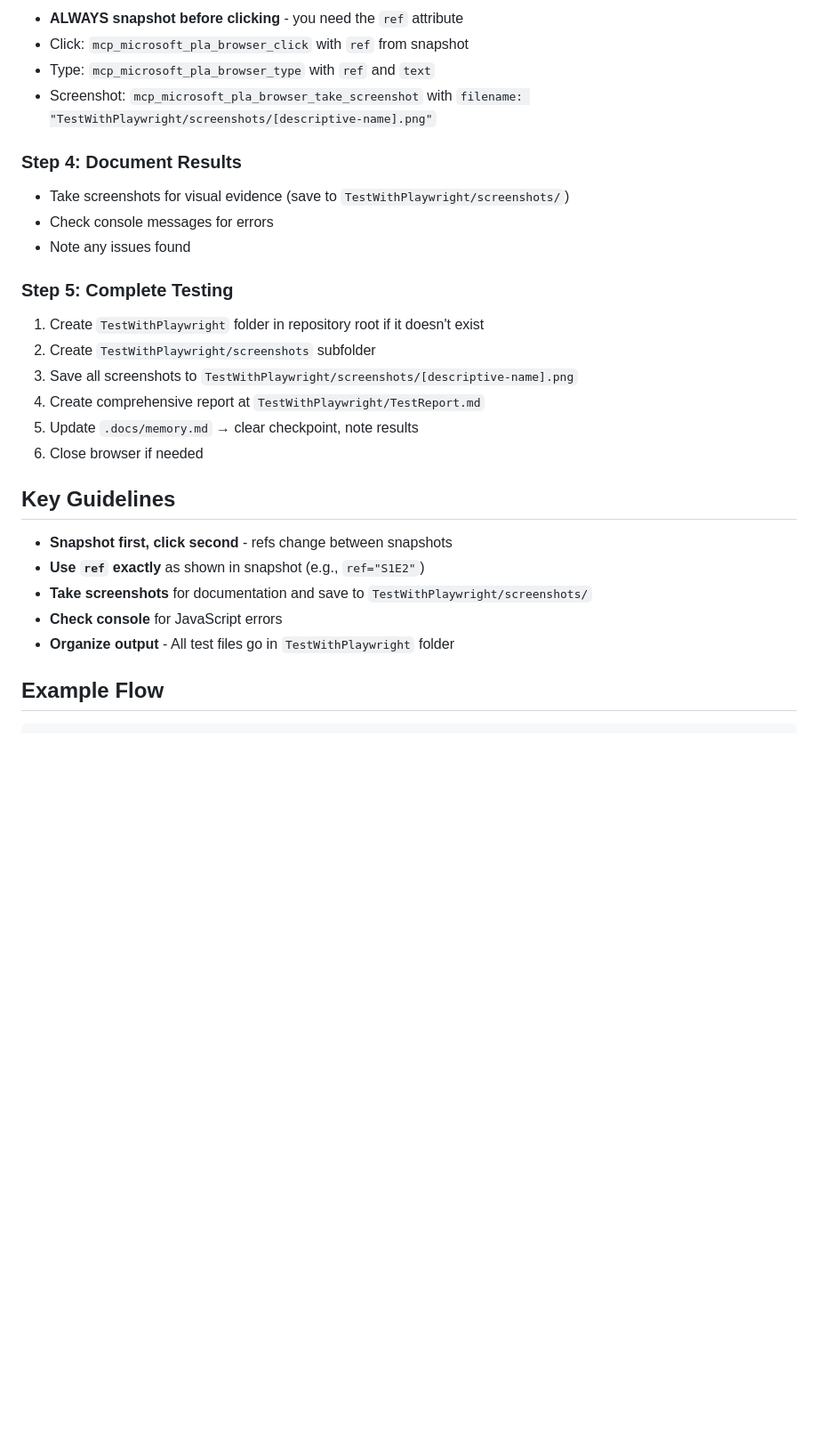
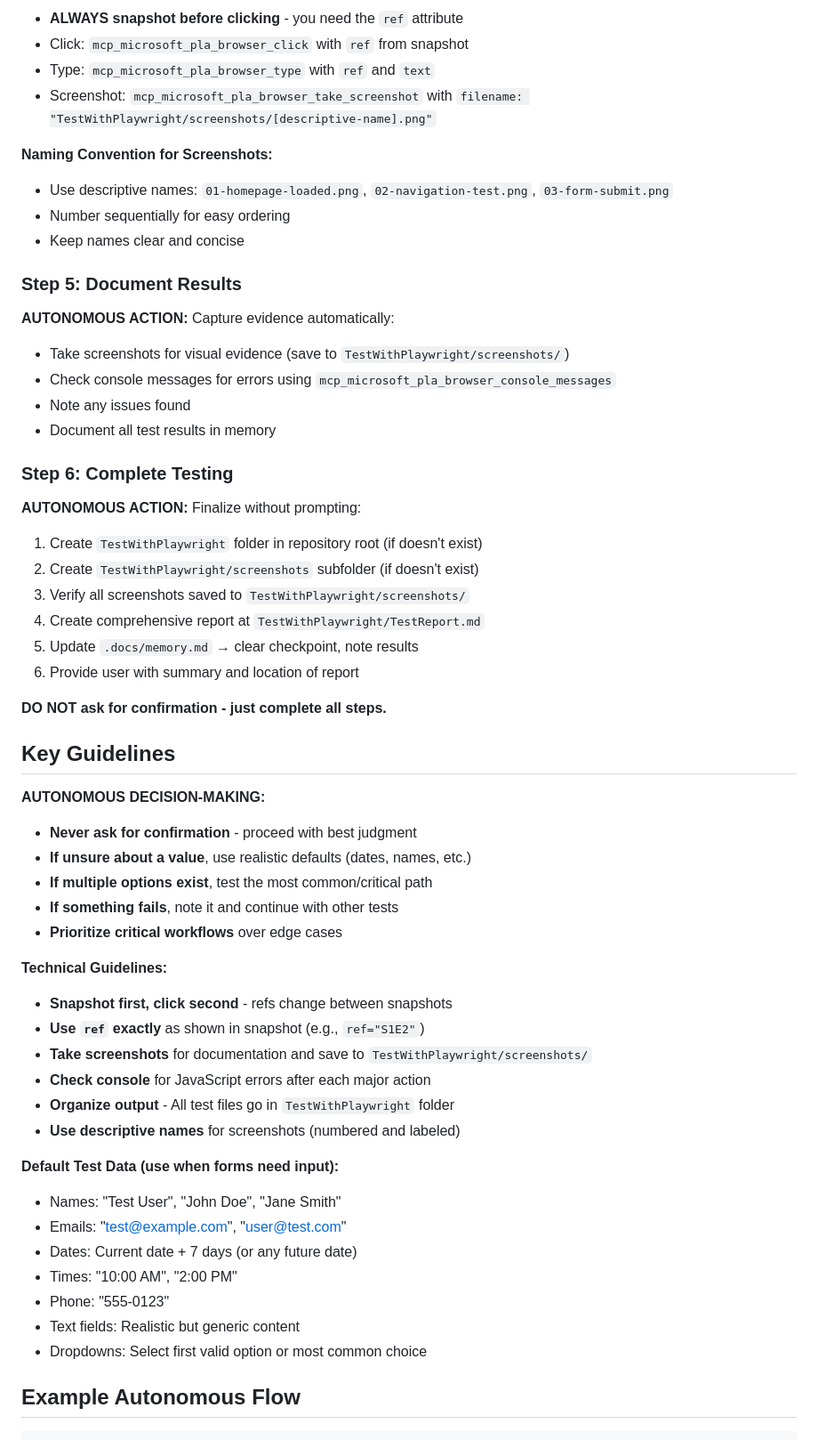
Before and after one commit to lenvolk/simplepetapp, a Markdown page: .github/prompts/playwright-test-report.prompt.md, the part around one of its changes. Shown at 89% size. Drawn GitHub-style; blank space fills up the shorter version.

Commit message:
Enhance Playwright testing prompt with autonomous mode and detailed workflow instructions

````diff
--- a/.github/prompts/playwright-test-report.prompt.md
+++ b/.github/prompts/playwright-test-report.prompt.md
@@ -54,27 +119,57 @@ Default URL: `http://localhost:5050`
 - Type: `mcp_microsoft_pla_browser_type` with `ref` and `text`
 - Screenshot: `mcp_microsoft_pla_browser_take_screenshot` with `filename: "TestWithPlaywright/screenshots/[descriptive-name].png"`
 
-### Step 4: Document Results
+**Naming Convention for Screenshots:**
+- Use descriptive names: `01-homepage-loaded.png`, `02-navigation-test.png`, `03-form-submit.png`
+- Number sequentially for easy ordering
+- Keep names clear and concise
+
+### Step 5: Document Results
+**AUTONOMOUS ACTION:** Capture evidence automatically:
+
 - Take screenshots for visual evidence (save to `TestWithPlaywright/screenshots/`)
-- Check console messages for errors
+- Check console messages for errors using `mcp_microsoft_pla_browser_console_messages`
 - Note any issues found
+- Document all test results in memory
 
-### Step 5: Complete Testing
-1. Create `TestWithPlaywright` folder in repository root if it doesn't exist
-2. Create `TestWithPlaywright/screenshots` subfolder
-3. Save all screenshots to `TestWithPlaywright/screenshots/[descriptive-name].png`
+### Step 6: Complete Testing
+**AUTONOMOUS ACTION:** Finalize without prompting:
+
+1. Create `TestWithPlaywright` folder in repository root (if doesn't exist)
+2. Create `TestWithPlaywright/screenshots` subfolder (if doesn't exist)
+3. Verify all screenshots saved to `TestWithPlaywright/screenshots/`
 4. Create comprehensive report at `TestWithPlaywright/TestReport.md`
 5. Update `.docs/memory.md` → clear checkpoint, note results
-6. Close browser if needed
+6. Provide user with summary and location of report
+
+**DO NOT ask for confirmation - just complete all steps.**
 
 ## Key Guidelines
 
+**AUTONOMOUS DECISION-MAKING:**
+- **Never ask for confirmation** - proceed with best judgment
+- **If unsure about a value**, use realistic defaults (dates, names, etc.)
+- **If multiple options exist**, test the most common/critical path
+- **If something fails**, note it and continue with other tests
+- **Prioritize critical workflows** over edge cases
+
+**Technical Guidelines:**
 - **Snapshot first, click second** - refs change between snapshots
 - **Use `ref` exactly** as shown in snapshot (e.g., `ref="S1E2"`)
 - **Take screenshots** for documentation and save to `TestWithPlaywright/screenshots/`
-- **Check console** for JavaScript errors
+- **Check console** for JavaScript errors after each major action
 - **Organize output** - All test files go in `TestWithPlaywright` folder
+- **Use descriptive names** for screenshots (numbered and labeled)
 
-## Example Flow
+**Default Test Data (use when forms need input):**
+- Names: "Test User", "John Doe", "Jane Smith"
+- Emails: "test@example.com", "user@test.com"
+- Dates: Current date + 7 days (or any future date)
+- Times: "10:00 AM", "2:00 PM"
+- Phone: "555-0123"
+- Text fields: Realistic but generic content
+- Dropdowns: Select first valid option or most common choice
+
+## Example Autonomous Flow
 
 ```
````
Also changed, not shown: other parts of .github/prompts/playwright-test-report.prompt.md (+98 -10 lines).
